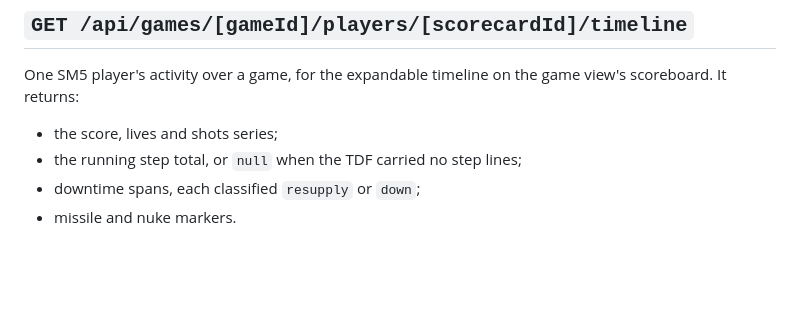
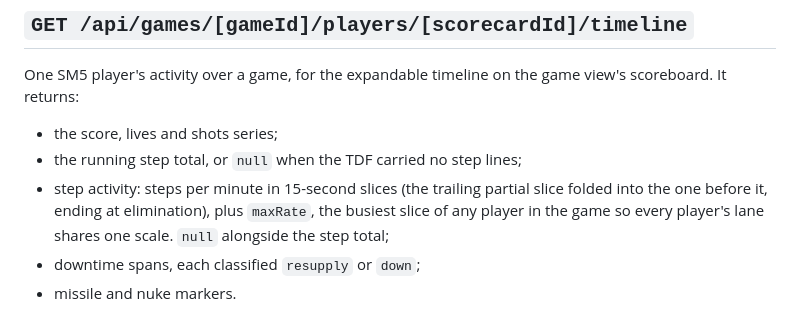
Before and after one commit to zmaniacz/lfstats, a Markdown page: docs/API.md, the part around the change. Rendered like a GitHub page; blank space fills up the shorter version.

Commit message:
Document timeline step activity in API.md
Co-Authored-By: Claude Opus 5.5 <noreply@anthropic.com>

```diff
--- a/docs/API.md
+++ b/docs/API.md
@@ -180,6 +180,9 @@ It returns:
 
 - the score, lives and shots series;
 - the running step total, or `null` when the TDF carried no step lines;
+- step activity: steps per minute in 15-second slices (the trailing partial slice folded into
+  the one before it, ending at elimination), plus `maxRate`, the busiest slice of any player in
+  the game so every player's lane shares one scale. `null` alongside the step total;
 - downtime spans, each classified `resupply` or `down`;
 - missile and nuke markers.
 
```
